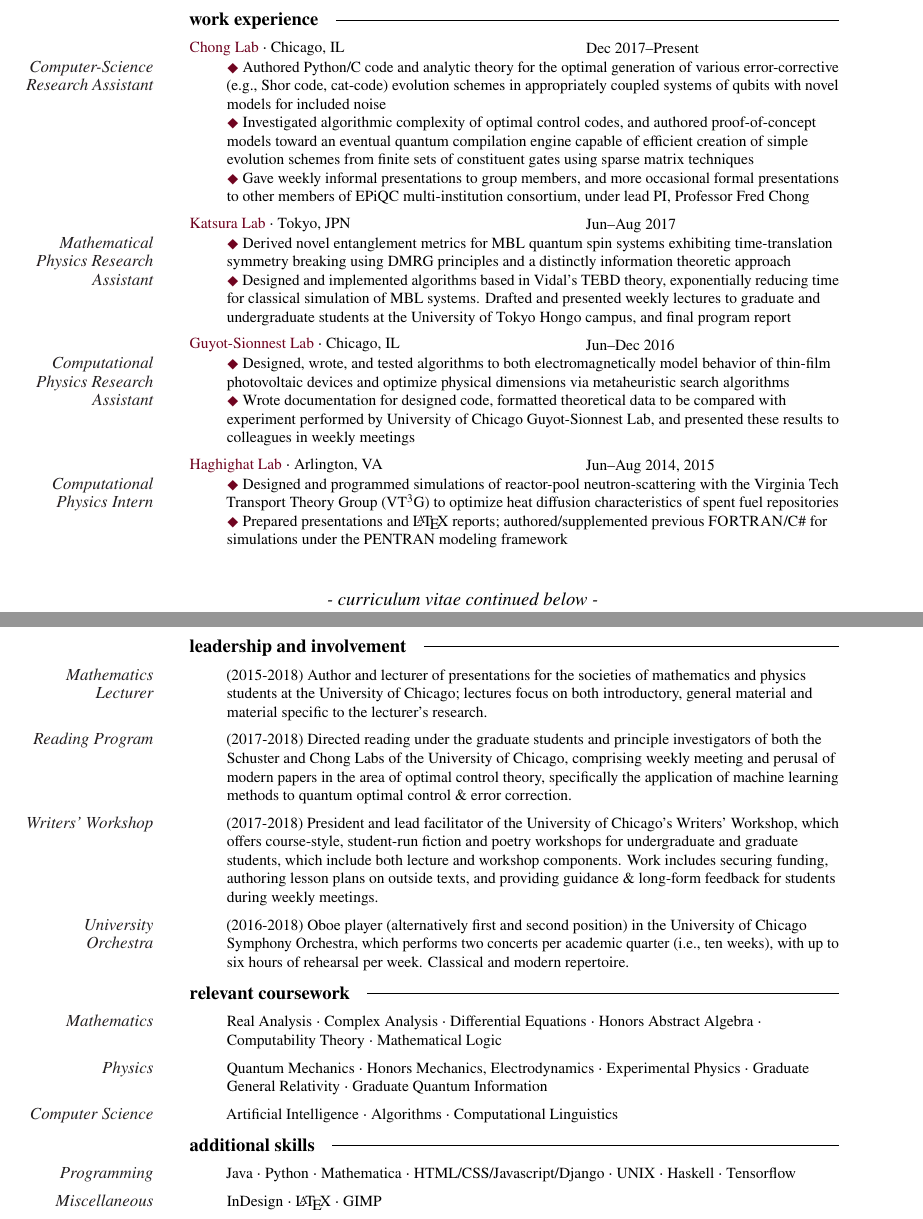
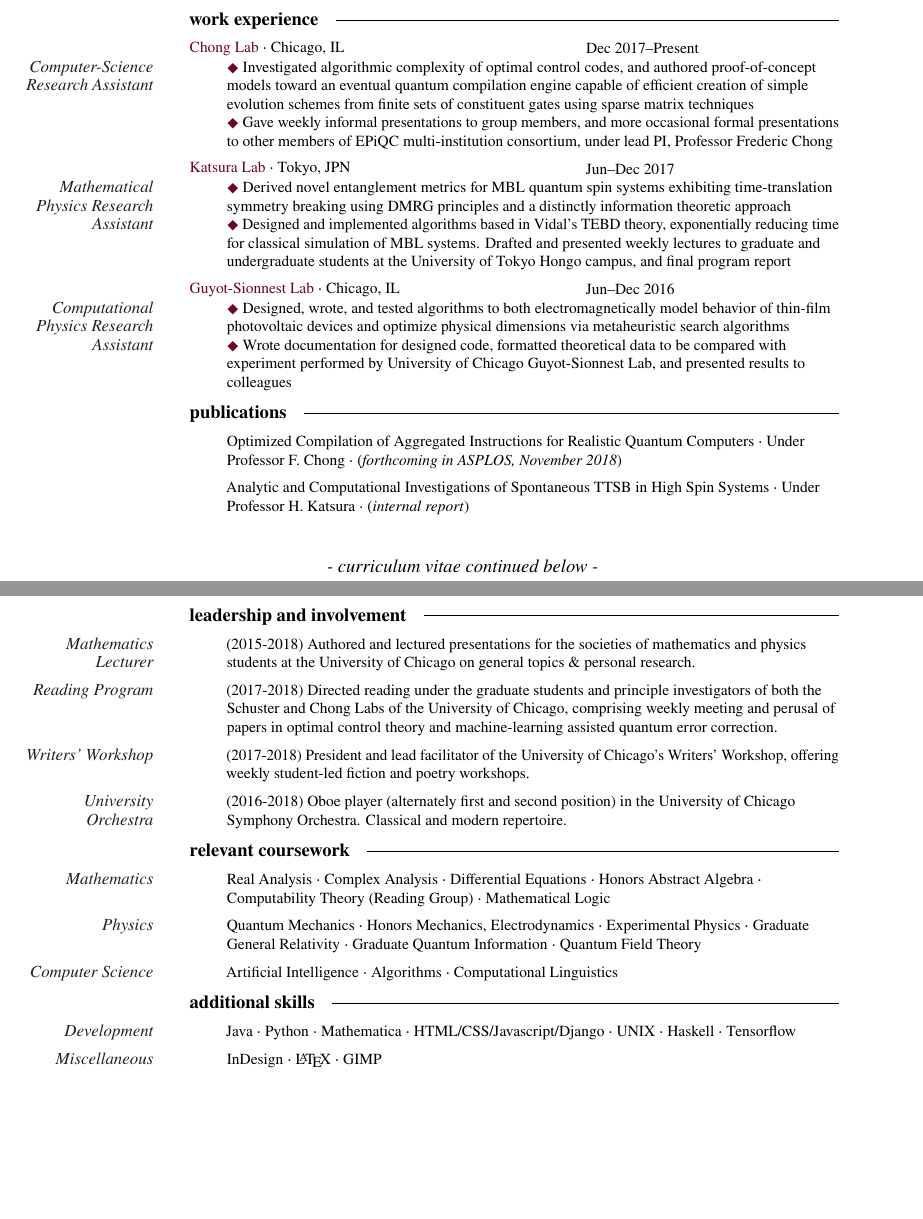
Before and after one commit to white-noise/cv_materials, a LaTeX CV (zane_rossi_cv.tex): two parts of pages 1 and 2 of 2, joined at a grey line, cut so that both start at the same text, the shorter picture padded with empty space. Compiled offline with pdfLaTeX.

Commit message:
updated content and format.

```diff
--- a/zane_rossi_cv.tex
+++ b/zane_rossi_cv.tex
@@ -41,7 +41,7 @@
 
 \usepackage{tikz}
 \usepackage{graphicx}
-\usepackage{epsfig}
+% \usepackage{epsfig}
 \usepackage{fourier-orns}
 \usepackage{stix}
 \usepackage{microtype}
@@ -146,15 +155,14 @@ Chicago, IL, 60637\newline
 
 \NewEntry{{\textcolor{nasaBlue}{Chong Lab}} $\cdot$ Chicago, IL}{Dec 2017--Present}
 
-\Description{\MarginText{Computer-Science Research Assistant}\textcolor{nasaBlue}{$\mdblkdiamond$} Authored Python/C code and analytic theory for the optimal generation of various error-corrective (e.g., Shor code, cat-code) evolution schemes in appropriately coupled systems of qubits with novel models for included noise\newline
-\textcolor{nasaBlue}{$\mdblkdiamond$} Investigated algorithmic complexity of optimal control codes, and authored proof-of-concept models toward an eventual quantum compilation engine capable of efficient creation of simple evolution schemes from finite sets of constituent gates using sparse matrix techniques\newline
-\textcolor{nasaBlue}{$\mdblkdiamond$} Gave weekly informal presentations to group members, and more occasional formal presentations to other members of EPiQC multi-institution consortium, under lead PI, Professor Fred Chong\\
+\Description{\MarginText{Computer-Science Research Assistant}\textcolor{nasaBlue}{$\mdblkdiamond$} Investigated algorithmic complexity of optimal control codes, and authored proof-of-concept models toward an eventual quantum compilation engine capable of efficient creation of simple evolution schemes from finite sets of constituent gates using sparse matrix techniques\newline
+\textcolor{nasaBlue}{$\mdblkdiamond$} Gave weekly informal presentations to group members, and more occasional formal presentations to other members of EPiQC multi-institution consortium, under lead PI, Professor Frederic Chong\\
 %Reference: Phillipe \textsc{Guyot-Sionnest}\ \ $\cdotp$\ \ \href{mailto:pgs@uchicago.edu}{pgs@uchicago.edu}
 }
 
 %------------------------------------------------
 
-\NewEntry{{\textcolor{nasaBlue}{Katsura Lab}} $\cdot$ Tokyo, JPN}{Jun--Aug 2017}
+\NewEntry{{\textcolor{nasaBlue}{Katsura Lab}} $\cdot$ Tokyo, JPN}{Jun--Dec 2017}
 
 \Description{\MarginText{Mathematical Physics Research Assistant}\textcolor{nasaBlue}{$\mdblkdiamond$} Derived novel entanglement metrics for MBL quantum spin systems exhibiting time-translation symmetry breaking using DMRG principles and a distinctly information theoretic approach\newline
 \textcolor{nasaBlue}{$\mdblkdiamond$} Designed and implemented algorithms based in Vidal's TEBD theory, exponentially reducing time for classical simulation of MBL systems. Drafted and presented weekly lectures to graduate and undergraduate students at the University of Tokyo Hongo campus, and final program report\\
@@ -166,18 +174,20 @@ Chicago, IL, 60637\newline
 \NewEntry{{\textcolor{nasaBlue}{Guyot-Sionnest Lab}} $\cdot$ Chicago, IL}{Jun--Dec 2016}
 
 \Description{\MarginText{Computational Physics Research Assistant}\textcolor{nasaBlue}{$\mdblkdiamond$} Designed, wrote, and tested algorithms to both electromagnetically model behavior of thin-film photovoltaic devices and optimize physical dimensions via metaheuristic search algorithms\newline
-\textcolor{nasaBlue}{$\mdblkdiamond$} Wrote documentation for designed code, formatted theoretical data to be compared with experiment performed by University of Chicago Guyot-Sionnest Lab, and presented these results to colleagues in weekly meetings\\
+\textcolor{nasaBlue}{$\mdblkdiamond$} Wrote documentation for designed code, formatted theoretical data to be compared with experiment performed by University of Chicago Guyot-Sionnest Lab, and presented results to colleagues\\
 %Reference: Phillipe \textsc{Guyot-Sionnest}\ \ $\cdotp$\ \ \href{mailto:pgs@uchicago.edu}{pgs@uchicago.edu}
 }
 
-%------------------------------------------------
+%----------------------------------------------------------------------------------------
+%	PUBLICATIONS
+%----------------------------------------------------------------------------------------
 
-\NewEntry{{\textcolor{nasaBlue}{Haghighat Lab}} $\cdot$ Arlington, VA}{Jun--Aug 2014, 2015}
+\noindent\textbf{publications} \hspace{1ex} \vhrulefill \vspace{0.5em}
 
-\Description{\MarginText{Computational Physics Intern}\textcolor{nasaBlue}{$\mdblkdiamond$} Designed and programmed simulations of reactor-pool neutron-scattering with the Virginia Tech Transport Theory Group (VT\textsuperscript{3}G) to optimize heat diffusion characteristics of spent fuel repositories\newline
-\textcolor{nasaBlue}{$\mdblkdiamond$} Prepared presentations and \LaTeX \ reports; authored/supplemented previous \textsc{FORTRAN}/C\# for simulations under the PENTRAN modeling framework\\
-%Reference: Nathan \textsc{Roskoff}\ \ $\cdotp$\ \ \href{mailto:roskofnj@gmail.com}{roskofnj@gmail.com}
-}
+\Description{{Optimized Compilation of Aggregated Instructions for Realistic Quantum Computers} $\cdot$ {Under Professor F. Chong} $\cdot$ {(\textit{forthcoming in ASPLOS, November 2018})}}
+
+\Description{{Analytic and Computational Investigations of Spontaneous TTSB in High Spin Systems} $\cdot$ {Under Professor H. Katsura} $\cdot$ {(\textit{internal report})}}
+
 
 \vspace{0.5em}
 
@@ -188,18 +198,18 @@ Chicago, IL, 60637\newline
 \newpage
 
 %----------------------------------------------------------------------------------------
-%	LEADERSHIP AND EXTRA-CURRICULARS
+%	LEADERSHIP AND INVOLVEMENT
 %----------------------------------------------------------------------------------------
 
 \noindent\textbf{leadership and involvement} \hspace{1ex} \vhrulefill \vspace{0.5em}
 
-\Description{\MarginText{Mathematics Lecturer}{(2015-2018) Author and lecturer of presentations for the societies of mathematics and physics students at the University of Chicago; lectures focus on both introductory, general material and material specific to the lecturer's research.}}
+\Description{\MarginText{Mathematics Lecturer}{(2015-2018) Authored and lectured presentations for the societies of mathematics and physics students at the University of Chicago on general topics \& personal research.}}
 
-\Description{\MarginText{Reading Program}{(2017-2018) Directed reading under the graduate students and principle investigators of both the Schuster and Chong Labs of the University of Chicago, comprising weekly meeting and perusal of modern papers in the area of optimal control theory, specifically the application of machine learning methods to quantum optimal control \& error correction.}}
+\Description{\MarginText{Reading Program}{(2017-2018) Directed reading under the graduate students and principle investigators of both the Schuster and Chong Labs of the University of Chicago, comprising weekly meeting and perusal of papers in optimal control theory and machine-learning assisted quantum error correction.}}
 
-\Description{\MarginText{Writers' Workshop}{(2017-2018) President and lead facilitator of the University of Chicago's Writers' Workshop, which offers course-style, student-run fiction and poetry workshops for undergraduate and graduate students, which include both lecture and workshop components. Work includes securing funding, authoring lesson plans on outside texts, and providing guidance \& long-form feedback for students during weekly meetings.}}
+\Description{\MarginText{Writers' Workshop}{(2017-2018) President and lead facilitator of the University of Chicago's Writers' Workshop, offering weekly student-led fiction and poetry workshops.}}
 
-\Description{\MarginText{University Orchestra}{(2016-2018) Oboe player (alternatively first and second position) in the University of Chicago Symphony Orchestra, which performs two concerts per academic quarter (i.e., ten weeks), with up to six hours of rehearsal per week. Classical and modern repertoire.}}
+\Description{\MarginText{University Orchestra}{(2016-2018) Oboe player (alternately first and second position) in the University of Chicago Symphony Orchestra. Classical and modern repertoire.}}
 
 %----------------------------------------------------------------------------------------
 %	RELEVANT COURSE WORK
@@ -207,9 +217,9 @@ Chicago, IL, 60637\newline
 
 \noindent\textbf{relevant coursework} \hspace{1ex} \vhrulefill \vspace{0.5em}
 
-\Description{\MarginText{Mathematics}{Real Analysis} $\cdot$ {Complex Analysis} $\cdot$ {Differential Equations} $\cdot$ {Honors Abstract Algebra} $\cdot$ {Computability Theory} $\cdot$ {Mathematical Logic}}
+\Description{\MarginText{Mathematics}{Real Analysis} $\cdot$ {Complex Analysis} $\cdot$ {Differential Equations} $\cdot$ {Honors Abstract Algebra} $\cdot$ {Computability Theory (Reading Group)} $\cdot$ {Mathematical Logic}}
 
-\Description{\MarginText{Physics}{Quantum Mechanics} $\cdot$ {Honors Mechanics, Electrodynamics} $\cdot$ {Experimental Physics} $\cdot$ {Graduate General Relativity} $\cdot$ {Graduate Quantum Information}}
+\Description{\MarginText{Physics}{Quantum Mechanics} $\cdot$ {Honors Mechanics, Electrodynamics} $\cdot$ {Experimental Physics} $\cdot$ {Graduate General Relativity} $\cdot$ {Graduate Quantum Information} $\cdot$ {Quantum Field Theory}}
 
 \Description{\MarginText{Computer Science}{Artificial Intelligence} $\cdot$ {Algorithms} $\cdot$ {Computational Linguistics}}
 
@@ -219,7 +229,7 @@ Chicago, IL, 60637\newline
 
 \noindent\textbf{additional skills} \hspace{1ex} \vhrulefill \vspace{0.5em}
 
-\Description{\MarginText{Programming}{Java} $\cdot$ {Python} $\cdot$ {Mathematica} $\cdot$ {HTML}/{CSS}/Javascript/Django $\cdot$ {UNIX} $\cdot$ {Haskell} $\cdot$ {Tensorflow}}
+\Description{\MarginText{Development}{Java} $\cdot$ {Python} $\cdot$ {Mathematica} $\cdot$ {HTML}/{CSS}/Javascript/Django $\cdot$ {UNIX} $\cdot$ {Haskell} $\cdot$ {Tensorflow}}
 
 \Description{\MarginText{Miscellaneous}{InDesign} $\cdot$ {\LaTeX} $\cdot$ {GIMP}}
 
```
Also changed, not shown: zane_rossi_cv.pdf, zane_rossi_cv.tex (21 more changed lines), 3 other files.
